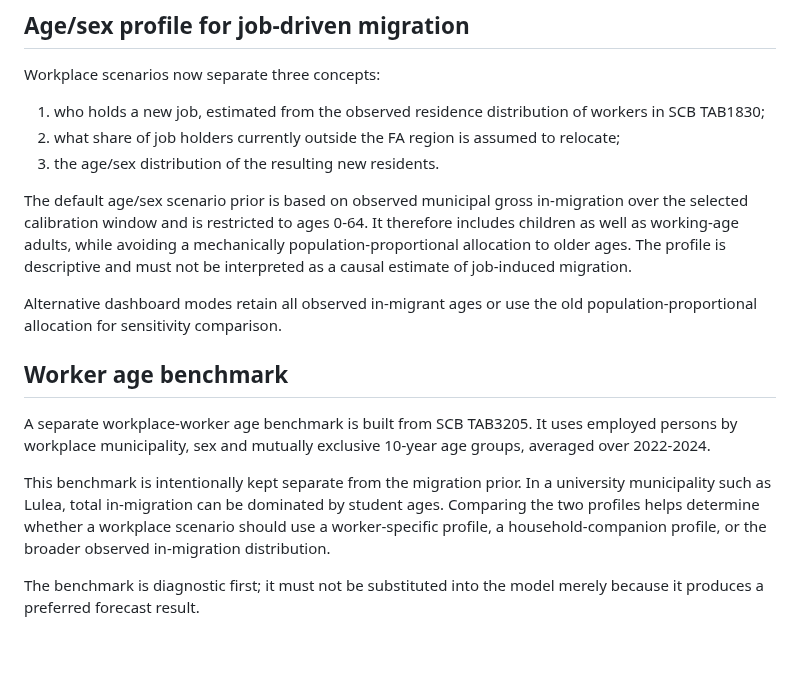
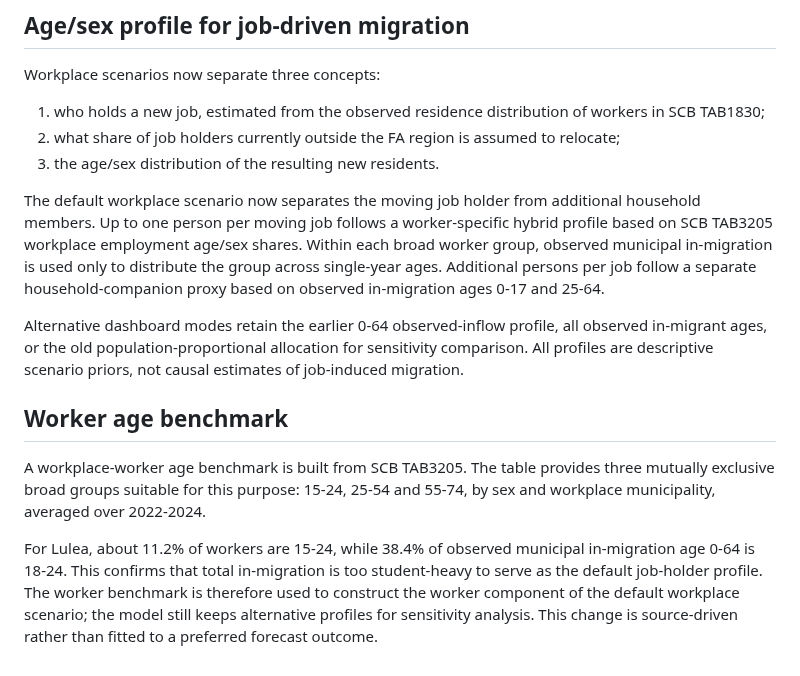
Before and after one commit to Lulea-statistik/Lulea-befolkningsprognos-raps, a Markdown page: docs/ANALYSIS_DESIGN.md, the part around the change. GitHub-like rendering.

Commit message:
Document source-driven worker-household hybrid profile

```diff
--- a/docs/ANALYSIS_DESIGN.md
+++ b/docs/ANALYSIS_DESIGN.md
@@ -96,15 +96,13 @@ Workplace scenarios now separate three concepts:
 2. what share of job holders currently outside the FA region is assumed to relocate;
 3. the age/sex distribution of the resulting new residents.
 
-The default age/sex scenario prior is based on observed municipal gross in-migration over the selected calibration window and is restricted to ages 0-64. It therefore includes children as well as working-age adults, while avoiding a mechanically population-proportional allocation to older ages. The profile is descriptive and must not be interpreted as a causal estimate of job-induced migration.
+The default workplace scenario now separates the moving job holder from additional household members. Up to one person per moving job follows a worker-specific hybrid profile based on SCB TAB3205 workplace employment age/sex shares. Within each broad worker group, observed municipal in-migration is used only to distribute the group across single-year ages. Additional persons per job follow a separate household-companion proxy based on observed in-migration ages 0-17 and 25-64.
 
-Alternative dashboard modes retain all observed in-migrant ages or use the old population-proportional allocation for sensitivity comparison.
+Alternative dashboard modes retain the earlier 0-64 observed-inflow profile, all observed in-migrant ages, or the old population-proportional allocation for sensitivity comparison. All profiles are descriptive scenario priors, not causal estimates of job-induced migration.
 
 
 ## Worker age benchmark
 
-A separate workplace-worker age benchmark is built from SCB TAB3205. It uses employed persons by workplace municipality, sex and mutually exclusive 10-year age groups, averaged over 2022-2024.
+A workplace-worker age benchmark is built from SCB TAB3205. The table provides three mutually exclusive broad groups suitable for this purpose: 15-24, 25-54 and 55-74, by sex and workplace municipality, averaged over 2022-2024.
 
-This benchmark is intentionally kept separate from the migration prior. In a university municipality such as Lulea, total in-migration can be dominated by student ages. Comparing the two profiles helps determine whether a workplace scenario should use a worker-specific profile, a household-companion profile, or the broader observed in-migration distribution.
-
-The benchmark is diagnostic first; it must not be substituted into the model merely because it produces a preferred forecast result.
+For Lulea, about 11.2% of workers are 15-24, while 38.4% of observed municipal in-migration age 0-64 is 18-24. This confirms that total in-migration is too student-heavy to serve as the default job-holder profile. The worker benchmark is therefore used to construct the worker component of the default workplace scenario; the model still keeps alternative profiles for sensitivity analysis. This change is source-driven rather than fitted to a preferred forecast outcome.
```
